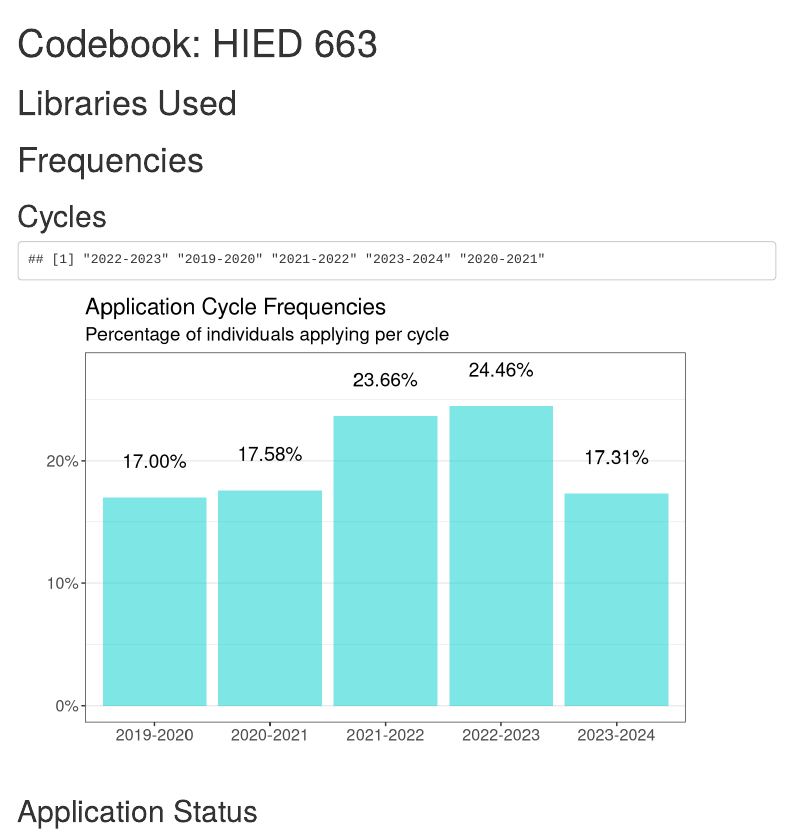
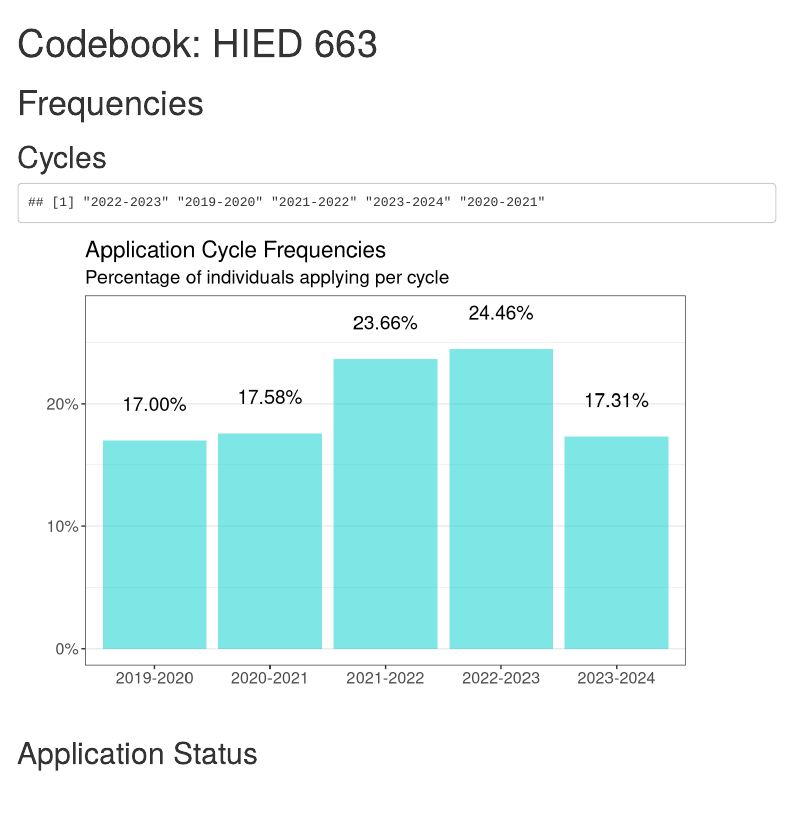
Before and after one commit to ronklm/hesaDataS26, an R Markdown document (Data.Rmd): the page in a window 1100 px wide, from its top. Rendered offline with R 4.5, knitr and Pandoc, with nearby package versions; menus at the side of the page are left out.

Commit message:
fixed title page

````diff
--- a/Data.Rmd
+++ b/Data.Rmd
@@ -16,7 +16,6 @@ knitr::opts_chunk$set(
 ```
 
 
-# Libraries Used
 ```{r Libraries, message=FALSE, warning=FALSE}
 # These lines only need to be executed once for your machine
 # install.packages("tidyverse")
````
